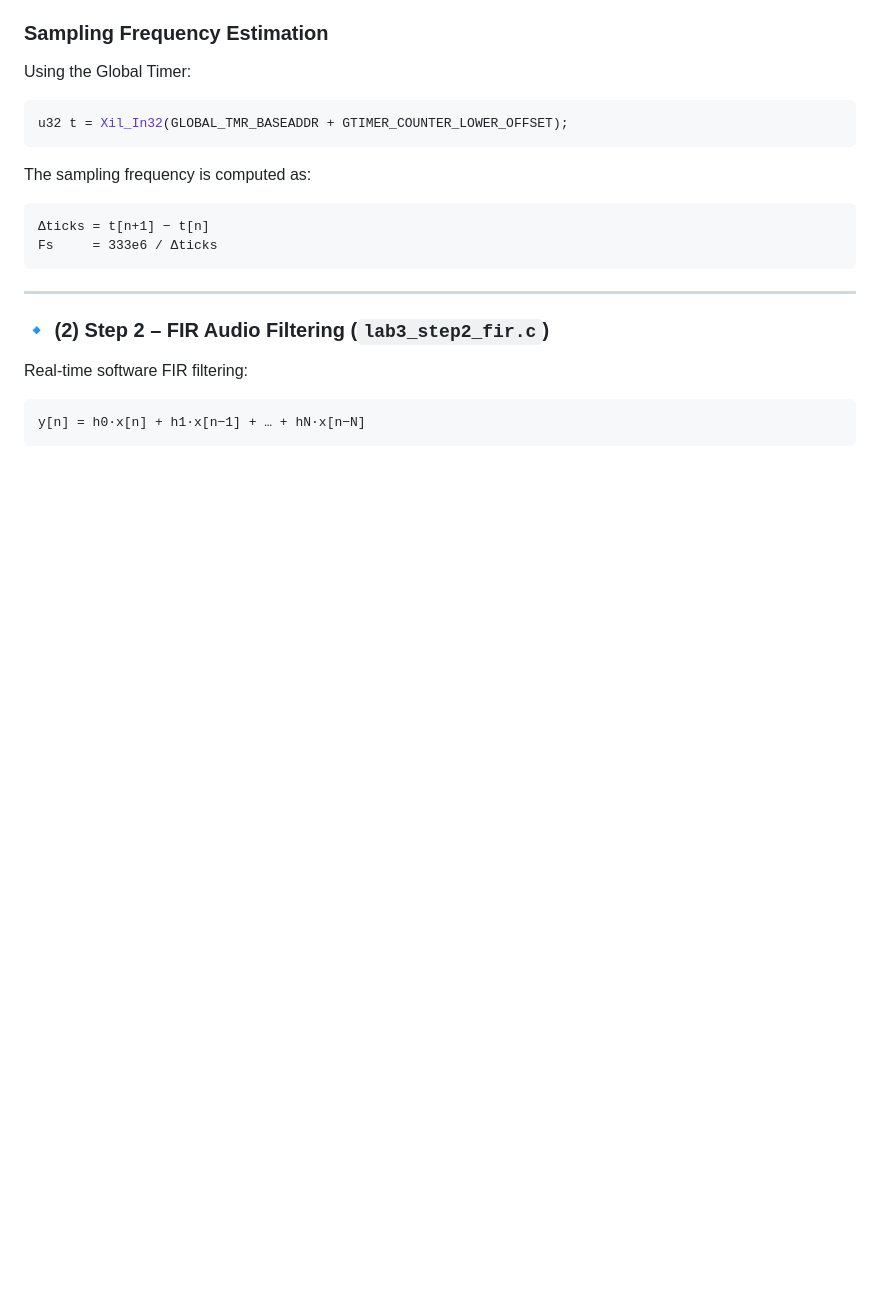
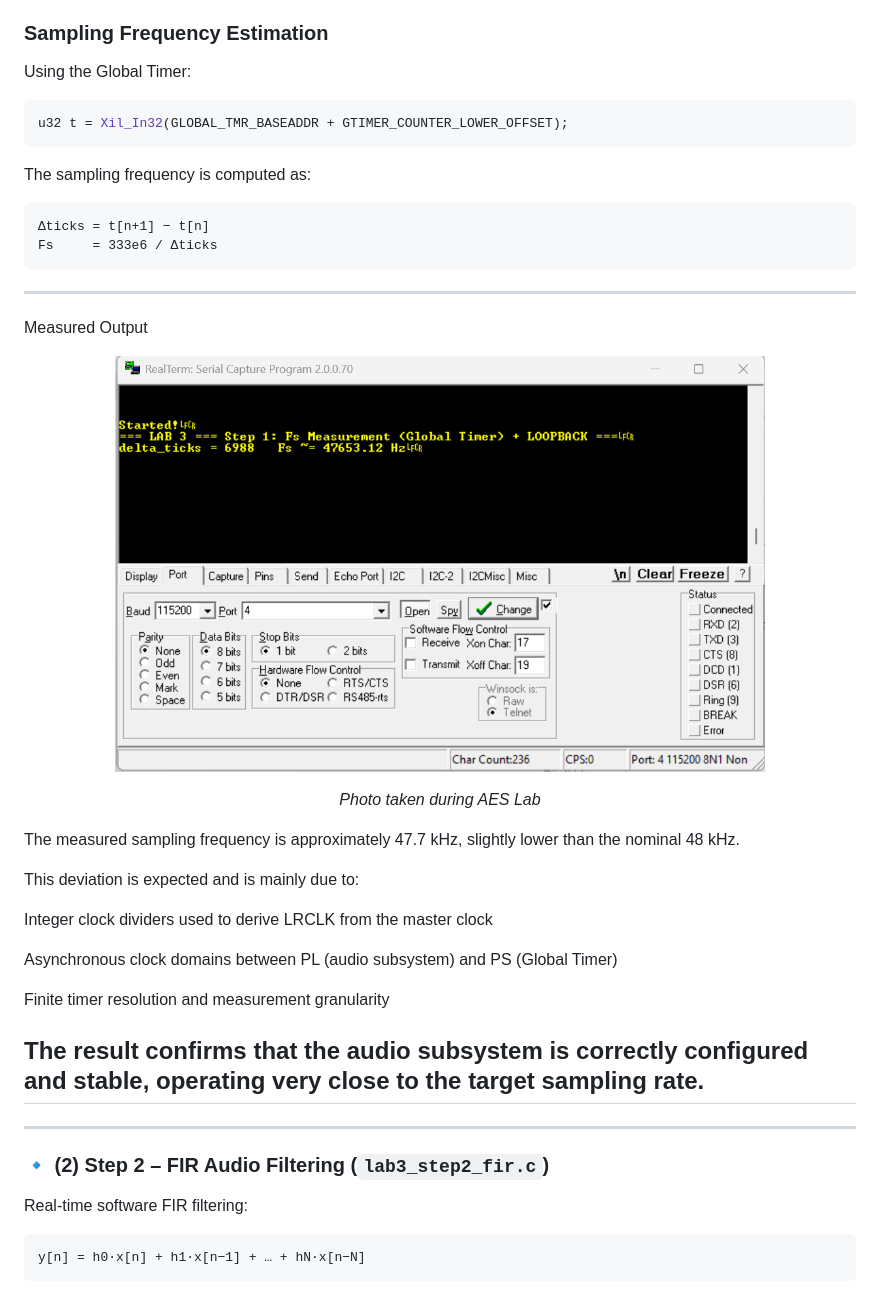
Before and after one commit to lmolinario/AES, a Markdown page: Lab 3/README.md, the part around the change. Drawn GitHub-style; pictures changed too: img/Lab3_step1.png (added); blank space fills up the shorter version.

Commit message:
update Lab 3 step 1

````diff
--- a/Lab 3/README.md
+++ b/Lab 3/README.md
@@ -107,6 +107,31 @@ Fs     = 333e6 / Δticks
 ```
 
 ---
+Measured Output
+
+
+<p align="center">
+  <img src="../img/Lab3_step1.png" alt="Zybo Z7 board used in the labs" width="650"/>
+</p>
+<p align="center"><i>Photo taken during AES Lab</i></p>
+
+
+The measured sampling frequency is approximately 47.7 kHz, slightly lower than
+the nominal 48 kHz.
+
+This deviation is expected and is mainly due to:
+
+Integer clock dividers used to derive LRCLK from the master clock
+
+Asynchronous clock domains between PL (audio subsystem) and PS (Global Timer)
+
+Finite timer resolution and measurement granularity
+
+The result confirms that the audio subsystem is correctly configured and stable,
+operating very close to the target sampling rate.
+---
+
+---
 
 ### 🔹 **(2) Step 2 – FIR Audio Filtering (`lab3_step2_fir.c`)**
 
````
Also changed, not shown: 1 other file.
